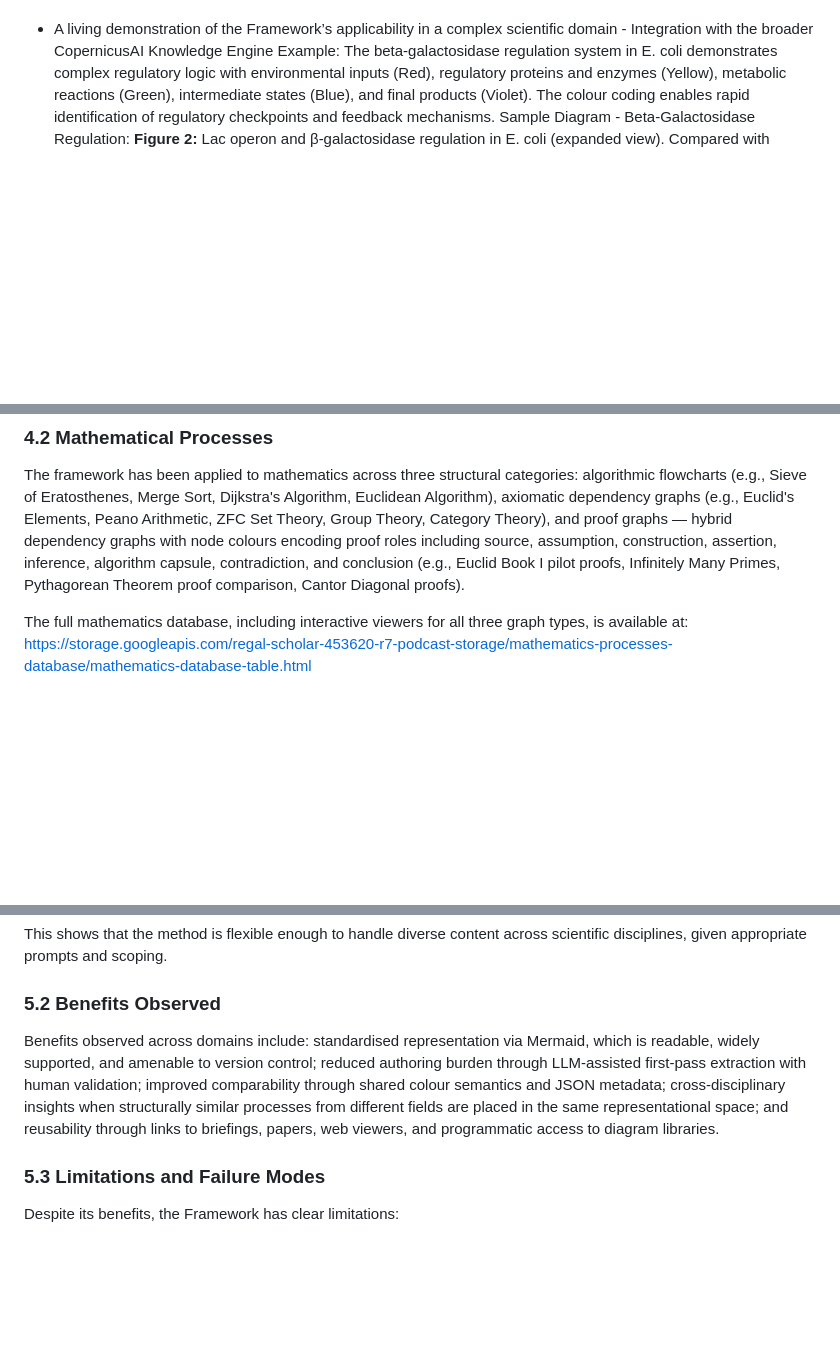
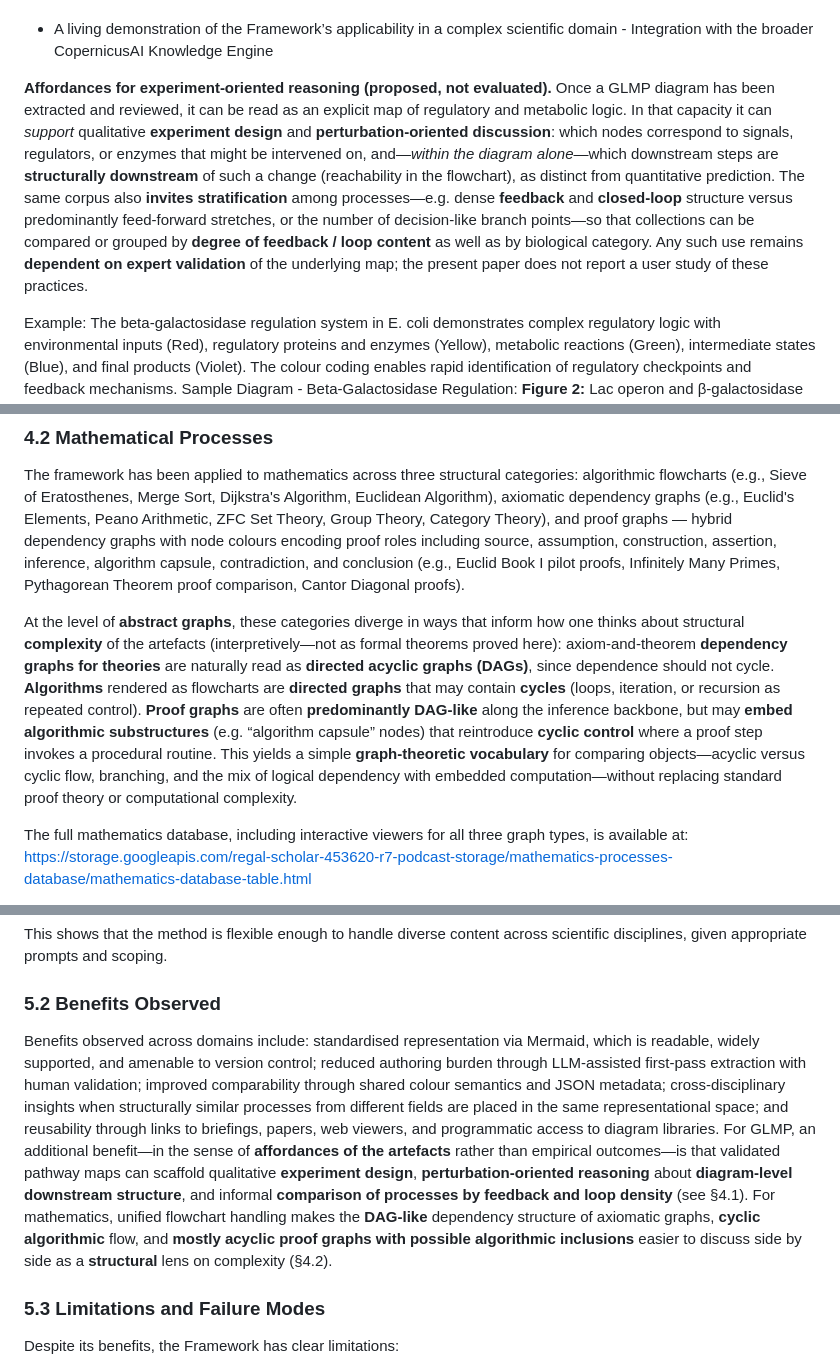
Before and after one commit to garywelz/progframe, a Markdown page: papers/programming-framework-paper/current-draft.md, 3 parts joined by grey strips. Rendered like a GitHub page; blank space fills up the shorter version.

Commit message:
PF paper: GLMP perturbation/feedback affordances; math DAG vs cyclic graphs; §5.2 cross-ref
Co-authored-by: Cursor <cursoragent@cursor.com>

```diff
--- a/papers/programming-framework-paper/current-draft.md
+++ b/papers/programming-framework-paper/current-draft.md
@@ -361,6 +361,9 @@ metadata in JSON in Google Cloud Storage 6. Expose diagrams via web-based intera
 Outcomes: - A coherent collection of biological process diagrams with consistent style
 - A living demonstration of the Framework’s applicability in a complex scientific domain - Integration with the broader
 CopernicusAI Knowledge Engine
+
+**Affordances for experiment-oriented reasoning (proposed, not evaluated).** Once a GLMP diagram has been extracted and reviewed, it can be read as an explicit map of regulatory and metabolic logic. In that capacity it can *support* qualitative **experiment design** and **perturbation-oriented discussion**: which nodes correspond to signals, regulators, or enzymes that might be intervened on, and—*within the diagram alone*—which downstream steps are **structurally downstream** of such a change (reachability in the flowchart), as distinct from quantitative prediction. The same corpus also **invites stratification** among processes—e.g. dense **feedback** and **closed-loop** structure versus predominantly feed-forward stretches, or the number of decision-like branch points—so that collections can be compared or grouped by **degree of feedback / loop content** as well as by biological category. Any such use remains **dependent on expert validation** of the underlying map; the present paper does not report a user study of these practices.
+
 Example: The beta-galactosidase regulation system in E. coli demonstrates complex regulatory logic
 with environmental inputs (Red), regulatory proteins and enzymes (Yellow), metabolic reactions (Green),
 intermediate states (Blue), and final products (Violet). The colour coding enables rapid identification of
@@ -530,6 +533,8 @@ style GG fill:#b197fc,color:#fff
 
 The framework has been applied to mathematics across three structural categories: algorithmic flowcharts (e.g., Sieve of Eratosthenes, Merge Sort, Dijkstra's Algorithm, Euclidean Algorithm), axiomatic dependency graphs (e.g., Euclid's Elements, Peano Arithmetic, ZFC Set Theory, Group Theory, Category Theory), and proof graphs — hybrid dependency graphs with node colours encoding proof roles including source, assumption, construction, assertion, inference, algorithm capsule, contradiction, and conclusion (e.g., Euclid Book I pilot proofs, Infinitely Many Primes, Pythagorean Theorem proof comparison, Cantor Diagonal proofs).
 
+At the level of **abstract graphs**, these categories diverge in ways that inform how one thinks about structural **complexity** of the artefacts (interpretively—not as formal theorems proved here): axiom-and-theorem **dependency graphs for theories** are naturally read as **directed acyclic graphs (DAGs)**, since dependence should not cycle. **Algorithms** rendered as flowcharts are **directed graphs** that may contain **cycles** (loops, iteration, or recursion as repeated control). **Proof graphs** are often **predominantly DAG-like** along the inference backbone, but may **embed algorithmic substructures** (e.g. “algorithm capsule” nodes) that reintroduce **cyclic control** where a proof step invokes a procedural routine. This yields a simple **graph-theoretic vocabulary** for comparing objects—acyclic versus cyclic flow, branching, and the mix of logical dependency with embedded computation—without replacing standard proof theory or computational complexity.
+
 The full mathematics database, including interactive viewers for all three graph types, is available at: https://storage.googleapis.com/regal-scholar-453620-r7-podcast-storage/mathematics-processes-database/mathematics-database-table.html
 
 The proof graph representation uses a domain-specific eight-role colour scheme (source, assumption, construction, assertion, inference, algorithm capsule, contradiction, conclusion) rather than the standard five-category system — an instance of the domain-specific customisation the Programming Framework explicitly supports.
@@ -654,7 +659,7 @@ The two most developed applications are:
 
 This shows that the method is flexible enough to handle diverse content across scientific disciplines, given appropriate prompts and scoping.
 ### 5.2 Benefits Observed
-Benefits observed across domains include: standardised representation via Mermaid, which is readable, widely supported, and amenable to version control; reduced authoring burden through LLM-assisted first-pass extraction with human validation; improved comparability through shared colour semantics and JSON metadata; cross-disciplinary insights when structurally similar processes from different fields are placed in the same representational space; and reusability through links to briefings, papers, web viewers, and programmatic access to diagram libraries.
+Benefits observed across domains include: standardised representation via Mermaid, which is readable, widely supported, and amenable to version control; reduced authoring burden through LLM-assisted first-pass extraction with human validation; improved comparability through shared colour semantics and JSON metadata; cross-disciplinary insights when structurally similar processes from different fields are placed in the same representational space; and reusability through links to briefings, papers, web viewers, and programmatic access to diagram libraries. For GLMP, an additional benefit—in the sense of **affordances of the artefacts** rather than empirical outcomes—is that validated pathway maps can scaffold qualitative **experiment design**, **perturbation-oriented reasoning** about **diagram-level downstream structure**, and informal **comparison of processes by feedback and loop density** (see §4.1). For mathematics, unified flowchart handling makes the **DAG-like** dependency structure of axiomatic graphs, **cyclic algorithmic** flow, and **mostly acyclic proof graphs with possible algorithmic inclusions** easier to discuss side by side as a **structural** lens on complexity (§4.2).
 ### 5.3 Limitations and Failure Modes
 Despite its benefits, the Framework has clear limitations:
 
```
